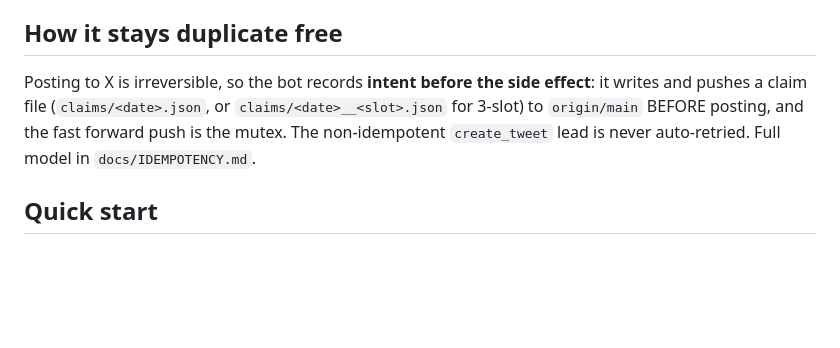
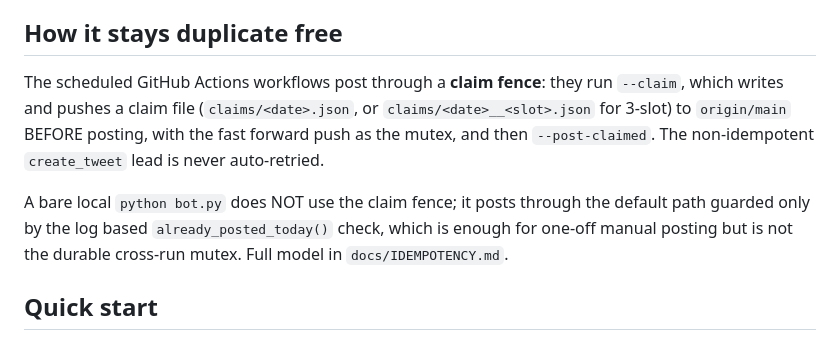
Before and after one commit to vishutdhar/constitution_bot, a Markdown page: README.md, the part around the change. Rendered like a GitHub page; blank space fills up the shorter version.

```diff
--- a/README.md
+++ b/README.md
@@ -23,10 +23,15 @@ poster is live. See `docs/STATE.md` for the go-live runbook (you must also disab
 
 ## How it stays duplicate free
 
-Posting to X is irreversible, so the bot records **intent before the side effect**:
-it writes and pushes a claim file (`claims/<date>.json`, or `claims/<date>__<slot>.json`
-for 3-slot) to `origin/main` BEFORE posting, and the fast forward push is the mutex.
-The non-idempotent `create_tweet` lead is never auto-retried. Full model in
+The scheduled GitHub Actions workflows post through a **claim fence**: they run
+`--claim`, which writes and pushes a claim file (`claims/<date>.json`, or
+`claims/<date>__<slot>.json` for 3-slot) to `origin/main` BEFORE posting, with the
+fast forward push as the mutex, and then `--post-claimed`. The non-idempotent
+`create_tweet` lead is never auto-retried.
+
+A bare local `python bot.py` does NOT use the claim fence; it posts through the default
+path guarded only by the log based `already_posted_today()` check, which is enough for
+one-off manual posting but is not the durable cross-run mutex. Full model in
 `docs/IDEMPOTENCY.md`.
 
 ## Quick start
```
Also changed, not shown: PROJECT_OVERVIEW.md (+7 -5 lines).
